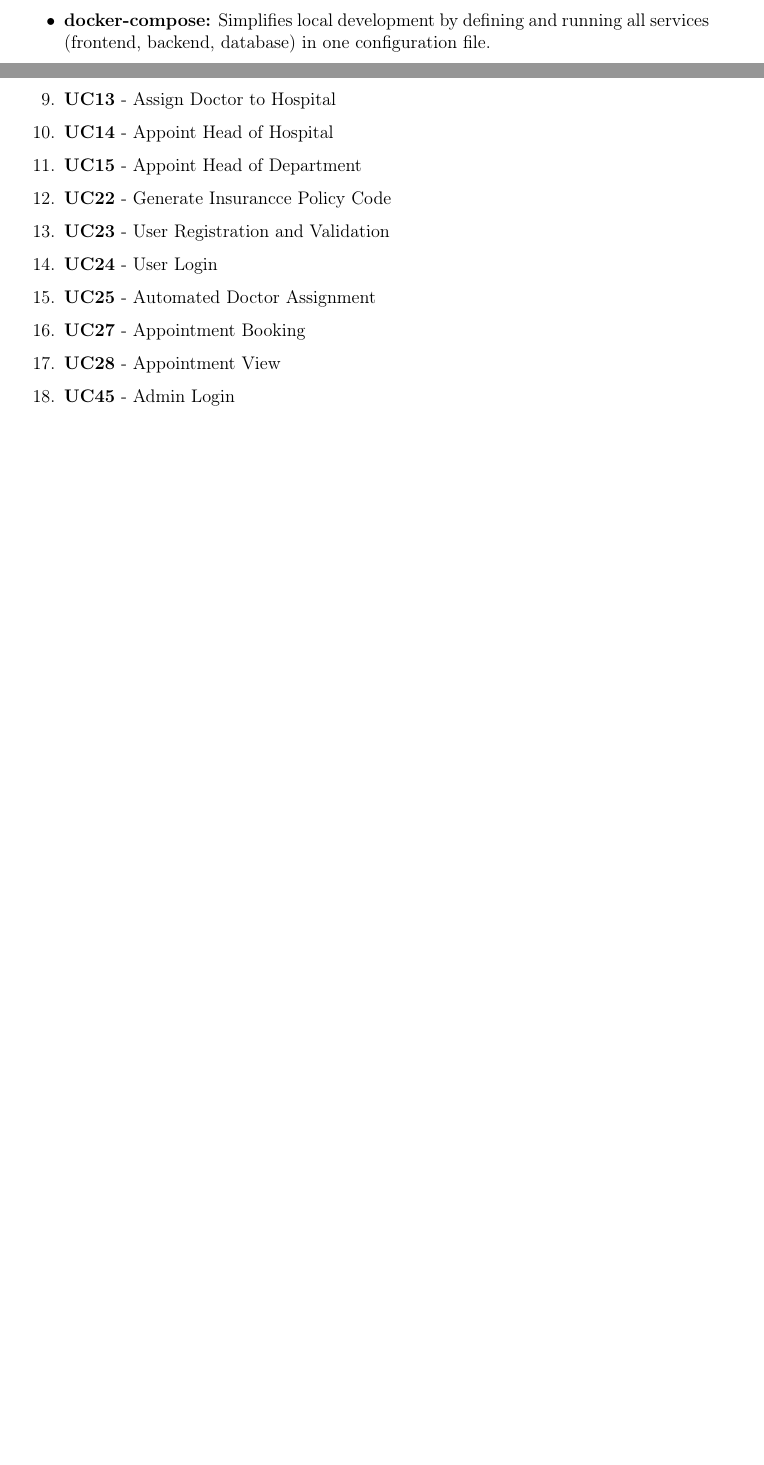
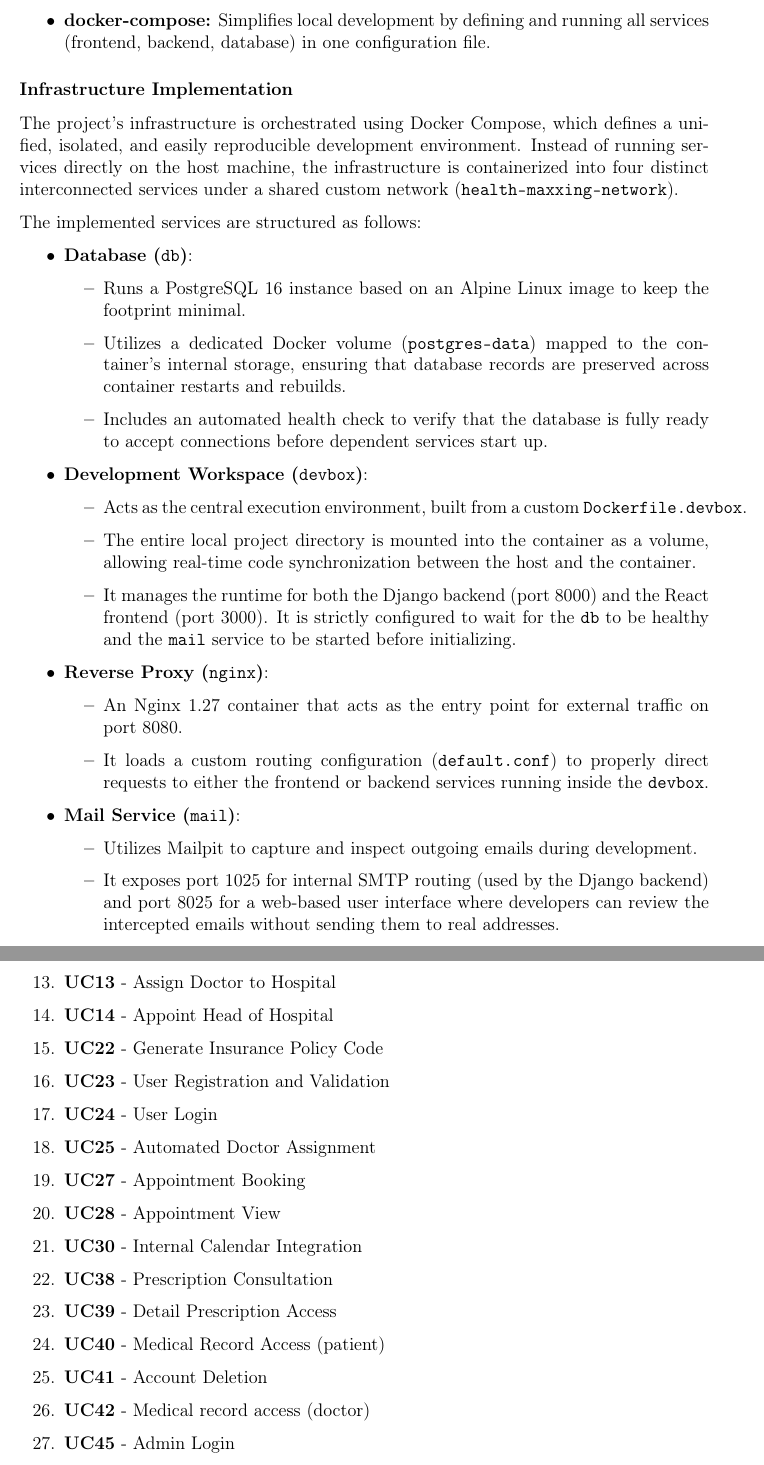
Before and after one commit to steGiro05/CursoRMaxinnDocuments, a LaTeX document (d3_optimized/main.tex, which reads d3_optimized/sections/04_architecture.tex, d3_optimized/sections/05_use-cases-impl.tex): two parts of pages 41 and 42 of 80 before the commit and two parts of pages 41 and 43 of 81 after it, joined at a grey line, cut so that both start at the same text, the shorter picture padded with empty space. Compiled offline with pdfLaTeX.

Commit message:
Infrastructure added in architecture choices

```diff
--- a/d3_optimized/sections/04_architecture.tex
+++ b/d3_optimized/sections/04_architecture.tex
@@ -241,6 +240,42 @@ The application follows a \textbf{3-Tier Architecture} pattern, separating the s
   \item \textbf{Docker:} Ensures the application runs consistently across all environments (local, CI/CD, production). Eliminates ``works on my machine'' problems.
   \item \textbf{docker-compose:} Simplifies local development by defining and running all services (frontend, backend, database) in one configuration file.
 \end{itemize}
+
+\phantomsection
+\subsubsection{Infrastructure Implementation}
+
+The project's infrastructure is orchestrated using Docker Compose, which defines a unified, isolated, and easily reproducible development environment. Instead of running services directly on the host machine, the infrastructure is containerized into four distinct interconnected services under a shared custom network (\texttt{health-maxxing-network}).
+
+The implemented services are structured as follows:
+
+\begin{itemize}
+    \item \textbf{Database (\texttt{db})}:
+    \begin{itemize}
+        \item Runs a PostgreSQL 16 instance based on an Alpine Linux image to keep the footprint minimal.
+        \item Utilizes a dedicated Docker volume (\texttt{postgres-data}) mapped to the container's internal storage, ensuring that database records are preserved across container restarts and rebuilds.
+        \item Includes an automated health check to verify that the database is fully ready to accept connections before dependent services start up.
+    \end{itemize}
+
+    \item \textbf{Development Workspace (\texttt{devbox})}:
+    \begin{itemize}
+        \item Acts as the central execution environment, built from a custom \texttt{Dockerfile.devbox}.
+        \item The entire local project directory is mounted into the container as a volume, allowing real-time code synchronization between the host and the container.
+        \item It manages the runtime for both the Django backend (port 8000) and the React frontend (port 3000). It is strictly configured to wait for the \texttt{db} to be healthy and the \texttt{mail} service to be started before initializing.
+    \end{itemize}
+
+    \item \textbf{Reverse Proxy (\texttt{nginx})}:
+    \begin{itemize}
+        \item An Nginx 1.27 container that acts as the entry point for external traffic on port 8080.
+        \item It loads a custom routing configuration (\texttt{default.conf}) to properly direct requests to either the frontend or backend services running inside the \texttt{devbox}.
+    \end{itemize}
+
+    \item \textbf{Mail Service (\texttt{mail})}:
+    \begin{itemize}
+        \item Utilizes Mailpit to capture and inspect outgoing emails during development.
+        \item It exposes port 1025 for internal SMTP routing (used by the Django backend) and port 8025 for a web-based user interface where developers can review the intercepted emails without sending them to real addresses.
+    \end{itemize}
+\end{itemize}
+
 \phantomsection
 % -------------------------------------------------------
 \subsection*{Summary}
--- a/d3_optimized/sections/05_use-cases-impl.tex
+++ b/d3_optimized/sections/05_use-cases-impl.tex
@@ -15,12 +19,17 @@ In particular, we implemented the use cases:
     \item \textbf{UC12} - Register Doctor
     \item \textbf{UC13} - Assign Doctor to Hospital
     \item \textbf{UC14} - Appoint Head of Hospital
-    \item \textbf{UC15} - Appoint Head of Department
-    \item \textbf{UC22} - Generate Insurancce Policy Code
+    \item \textbf{UC22} - Generate Insurance Policy Code
     \item \textbf{UC23} - User Registration and Validation
     \item \textbf{UC24} - User Login
     \item \textbf{UC25} - Automated Doctor Assignment
     \item \textbf{UC27} - Appointment Booking
     \item \textbf{UC28} - Appointment View
+    \item \textbf{UC30} - Internal Calendar Integration
+    \item \textbf{UC38} - Prescription Consultation
+    \item \textbf{UC39} - Detail Prescription Access
+    \item \textbf{UC40} - Medical Record Access (patient)
+    \item \textbf{UC41} - Account Deletion
+    \item \textbf{UC42} - Medical record access (doctor)
     \item \textbf{UC45} - Admin Login
 \end{enumerate}
```
Also changed, not shown: d3_optimized/sections/07_code-dev.tex (+0 -2 lines), d3_optimized/sections/04_architecture.tex (1 more changed lines), d3_optimized/sections/05_use-cases-impl.tex (6 more changed lines).
